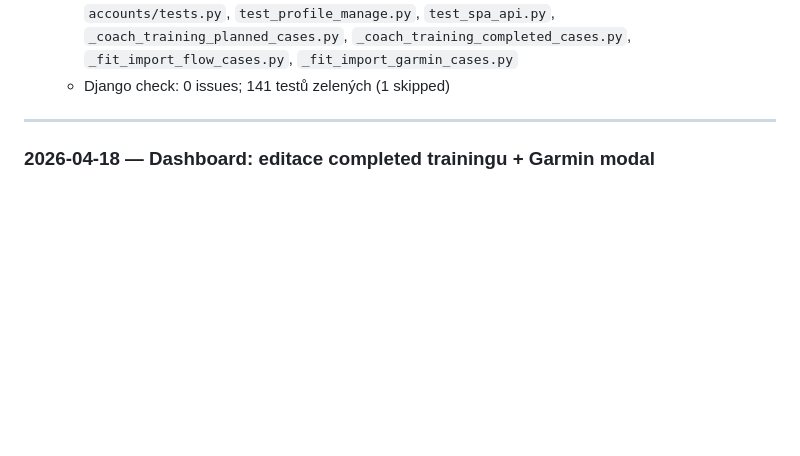
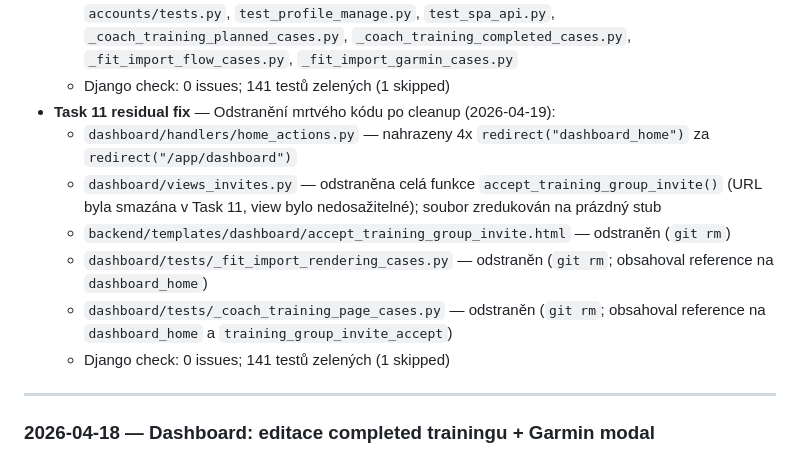
Before and after one commit to gyarab/enduroBuddy, a Markdown page: CLAUDE.md, the part around the change. Drawn GitHub-style; blank space fills up the shorter version.

Commit message:
docs: update CLAUDE.md — Task 11 residual dead code fix

```diff
--- a/CLAUDE.md
+++ b/CLAUDE.md
@@ -290,6 +290,13 @@ Spec: `docs/superpowers/specs/2026-04-18-nuxt-migration-design.md`
   - `templates/includes/_top_nav.html` — nahrazeny `{% url 'public_home' %}`, `{% url 'dashboard_home' %}`, `{% url 'coach_training_plans' %}` přímými URL; odstraněny tlačítka legend/import (jsou v Nuxt SPA)
   - Testy: odstraněny testy HTML views (`_fit_import_rendering_cases.py` vyřazen z test_fit_import.py, `_coach_training_page_cases.py` vyřazen z test_coach_training_plans.py); opraveny testy v `accounts/tests.py`, `test_profile_manage.py`, `test_spa_api.py`, `_coach_training_planned_cases.py`, `_coach_training_completed_cases.py`, `_fit_import_flow_cases.py`, `_fit_import_garmin_cases.py`
   - Django check: 0 issues; 141 testů zelených (1 skipped)
+- **Task 11 residual fix** — Odstranění mrtvého kódu po cleanup (2026-04-19):
+  - `dashboard/handlers/home_actions.py` — nahrazeny 4x `redirect("dashboard_home")` za `redirect("/app/dashboard")`
+  - `dashboard/views_invites.py` — odstraněna celá funkce `accept_training_group_invite()` (URL byla smazána v Task 11, view bylo nedosažitelné); soubor zredukován na prázdný stub
+  - `backend/templates/dashboard/accept_training_group_invite.html` — odstraněn (`git rm`)
+  - `dashboard/tests/_fit_import_rendering_cases.py` — odstraněn (`git rm`; obsahoval reference na `dashboard_home`)
+  - `dashboard/tests/_coach_training_page_cases.py` — odstraněn (`git rm`; obsahoval reference na `dashboard_home` a `training_group_invite_accept`)
+  - Django check: 0 issues; 141 testů zelených (1 skipped)
 
 ---
 
```
